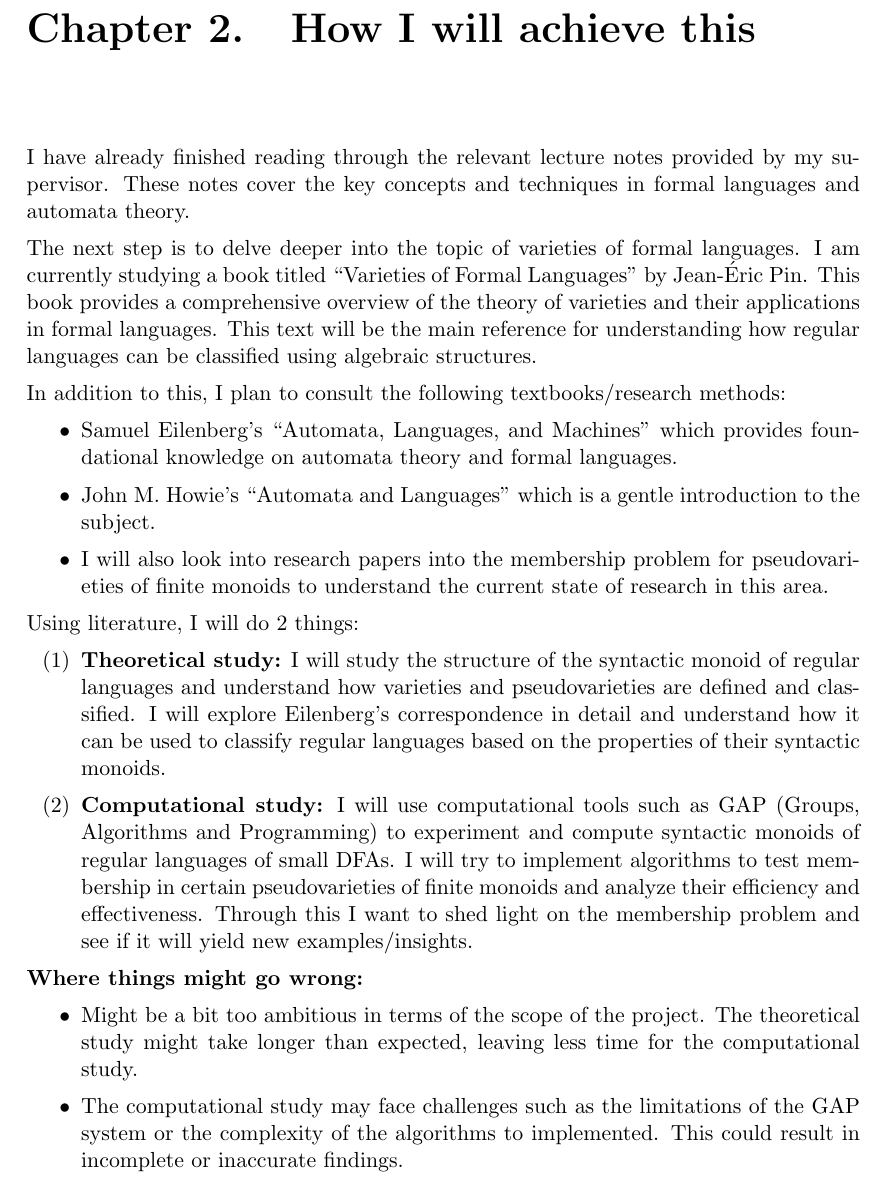
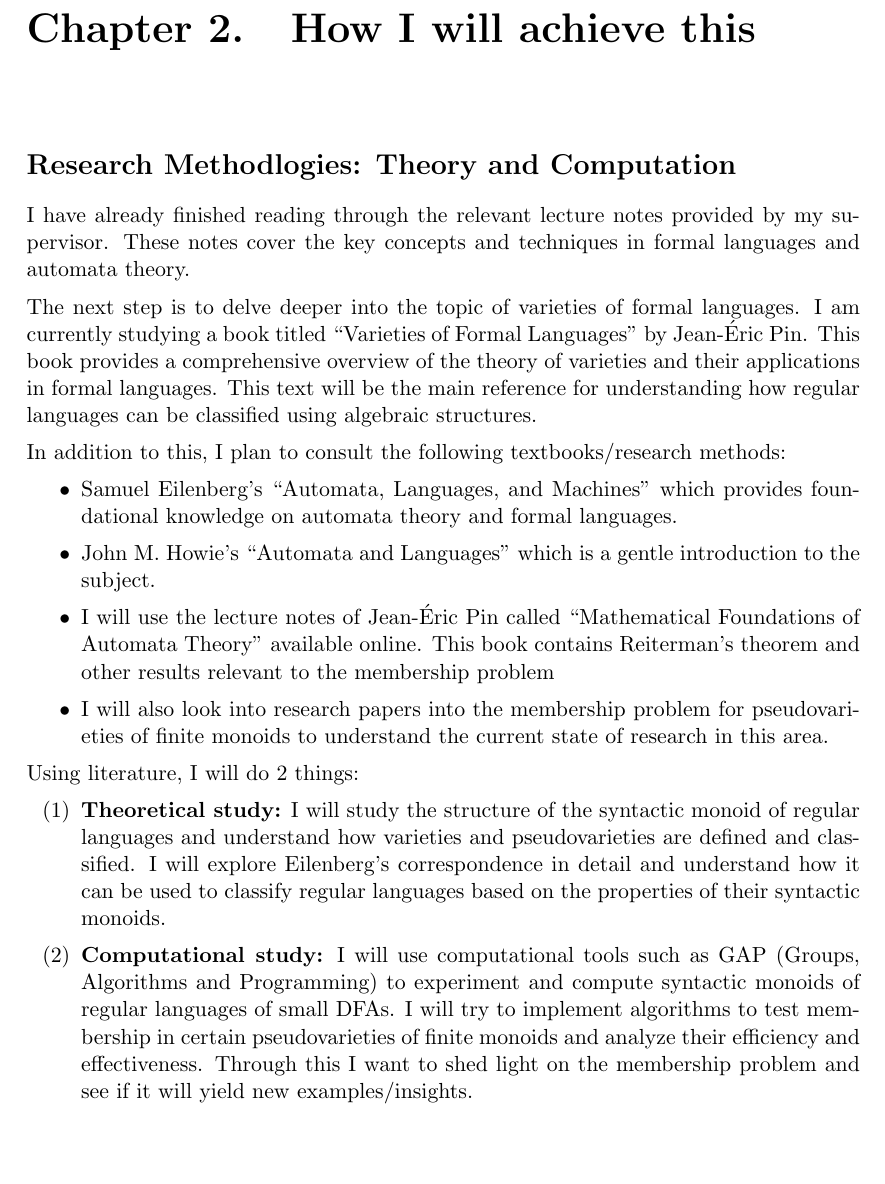
Before and after one commit to akash-g0807/MMath_Project_Plan, a LaTeX thesis (main.tex, which reads chapter_2/chapter_2.tex): part of page 4 of 7, cut so that both start at the same text, the shorter picture padded with empty space. Compiled offline with pdfLaTeX.

Commit message:
Fixed some numbering and made better sections

```diff
--- a/chapter_2/chapter_2.tex
+++ b/chapter_2/chapter_2.tex
@@ -1,3 +1,4 @@
+\section*{Research Methodlogies: Theory and Computation}
 I have already finished reading through the relevant lecture notes provided by my supervisor. These notes cover the key concepts and techniques in formal languages and automata theory.
 
 The next step is to delve deeper into the topic of varieties of formal languages. I am currently studying a book titled ``Varieties of Formal Languages" by Jean-Éric Pin. This book provides a comprehensive overview of the theory of varieties and their applications in formal languages.
@@ -7,6 +8,7 @@ In addition to this, I plan to consult the following textbooks/research methods:
 \begin{itemize}
     \item Samuel Eilenberg's ``Automata, Languages, and Machines" which provides foundational knowledge on automata theory and formal languages.
     \item John M. Howie's ``Automata and Languages" which is a gentle introduction to the subject.
+    \item I will use the lecture notes of Jean-Éric Pin called ``Mathematical Foundations of Automata Theory" available online. This book contains Reiterman's theorem and other results relevant to the membership problem
     \item I will also look into research papers into the membership problem for pseudovarieties of finite monoids to understand the current state of research in this area.
 \end{itemize}
 
@@ -17,8 +19,9 @@ Using literature, I will do 2 things:
     \item {\bf Computational study:} I will use computational tools such as GAP (Groups, Algorithms and Programming) to experiment and compute syntactic monoids of regular languages of small DFAs. I will try to implement algorithms to test membership in certain pseudovarieties of finite monoids and analyze their efficiency and effectiveness. Through this I want to shed light on the membership problem and see if it will yield new examples/insights.
 \end{enumerate}
 
-{\bf Where things might go wrong:}
-\begin{itemize}
-    \item Might be a bit too ambitious in terms of the scope of the project. The theoretical study might take longer than expected, leaving less time for the computational study.
-    \item The computational study may face challenges such as the limitations of the GAP system or the complexity of the algorithms to implemented. This could result in incomplete or inaccurate findings.
-\end{itemize}
+%\section*{Problems in Research Methodology}
+%{\bf Where things might go wrong:}
+%\begin{itemize}
+%    \item Might be a bit too ambitious in terms of the scope of the project. The theoretical study might take longer than expected, leaving less time for the computational study.
+%    \item The computational study may face challenges such as the limitations of the GAP system or the complexity of the algorithms to implemented. This could result in incomplete or inaccurate findings.
+%\end{itemize}
```
Also changed, not shown: chapter_3/chapter_3.tex (+3 -2 lines), main.pdf.
